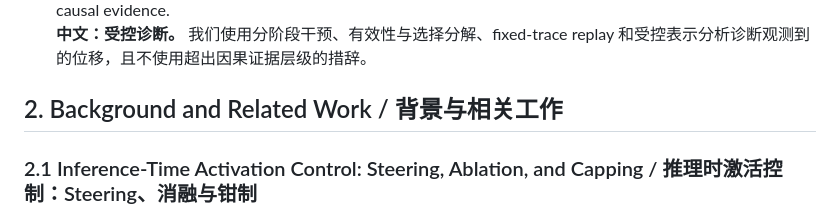
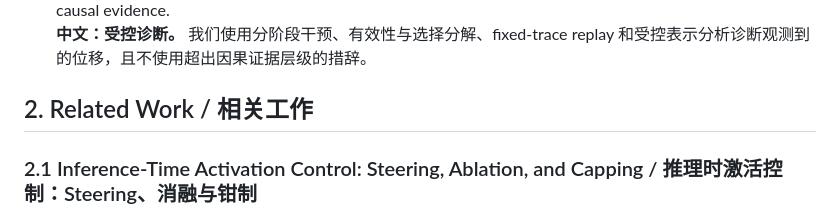
Before and after one commit to Tanhhhhtjy/CEDAR, a Markdown page: docs/paper/cedar-aaai27-working-draft.md, the part around the change. Drawn GitHub-style.

Commit message:
docs: rename related work section

```diff
--- a/docs/paper/cedar-aaai27-working-draft.md
+++ b/docs/paper/cedar-aaai27-working-draft.md
@@ -46,7 +46,7 @@ Approved contribution architecture / 已确认的贡献架构：
 3. **Controlled diagnostics.** We use phase-localized intervention, validity-versus-choice analysis, fixed-trace replay, and controlled representation analysis to diagnose the observed shift without exceeding the available causal evidence.<br>
    **中文：受控诊断。** 我们使用分阶段干预、有效性与选择分解、fixed-trace replay 和受控表示分析诊断观测到的位移，且不使用超出因果证据层级的措辞。
 
-## 2. Background and Related Work / 背景与相关工作
+## 2. Related Work / 相关工作
 
 ### 2.1 Inference-Time Activation Control: Steering, Ablation, and Capping / 推理时激活控制：Steering、消融与钳制
 
```
